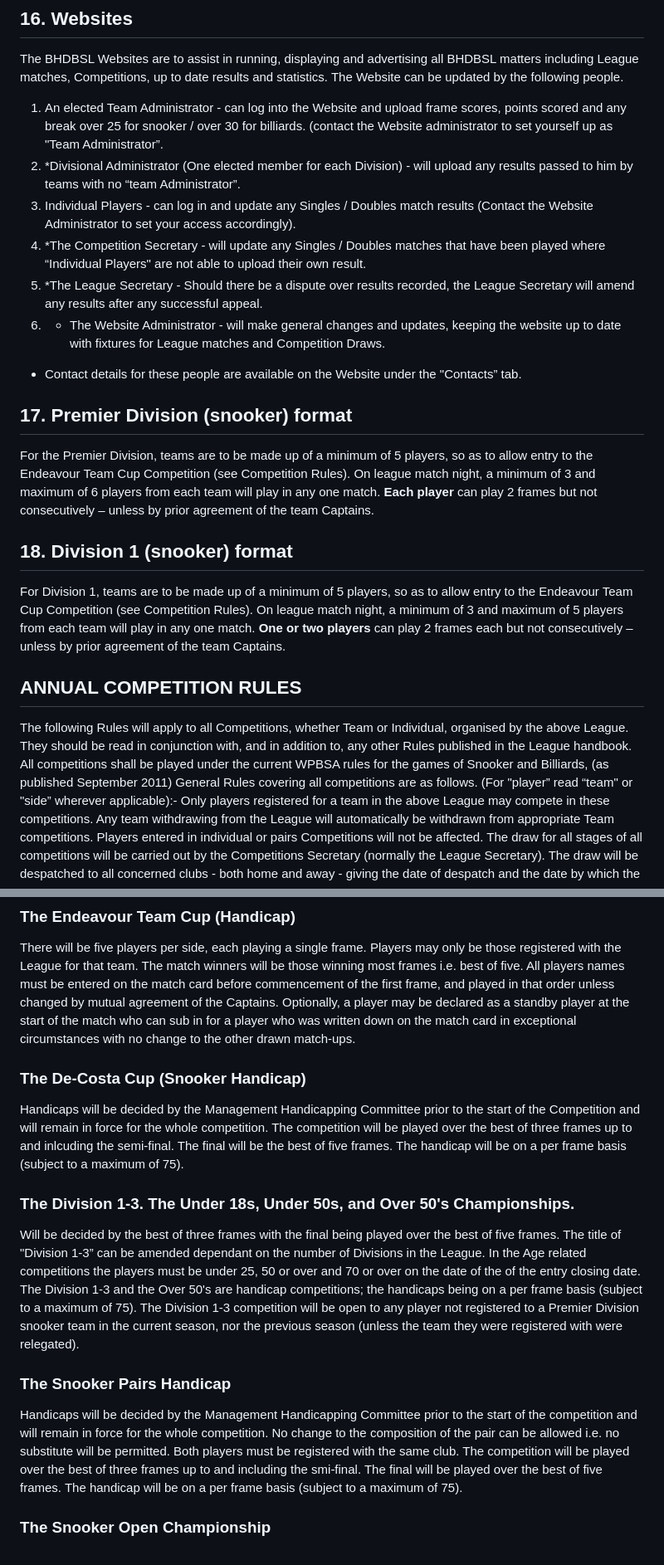
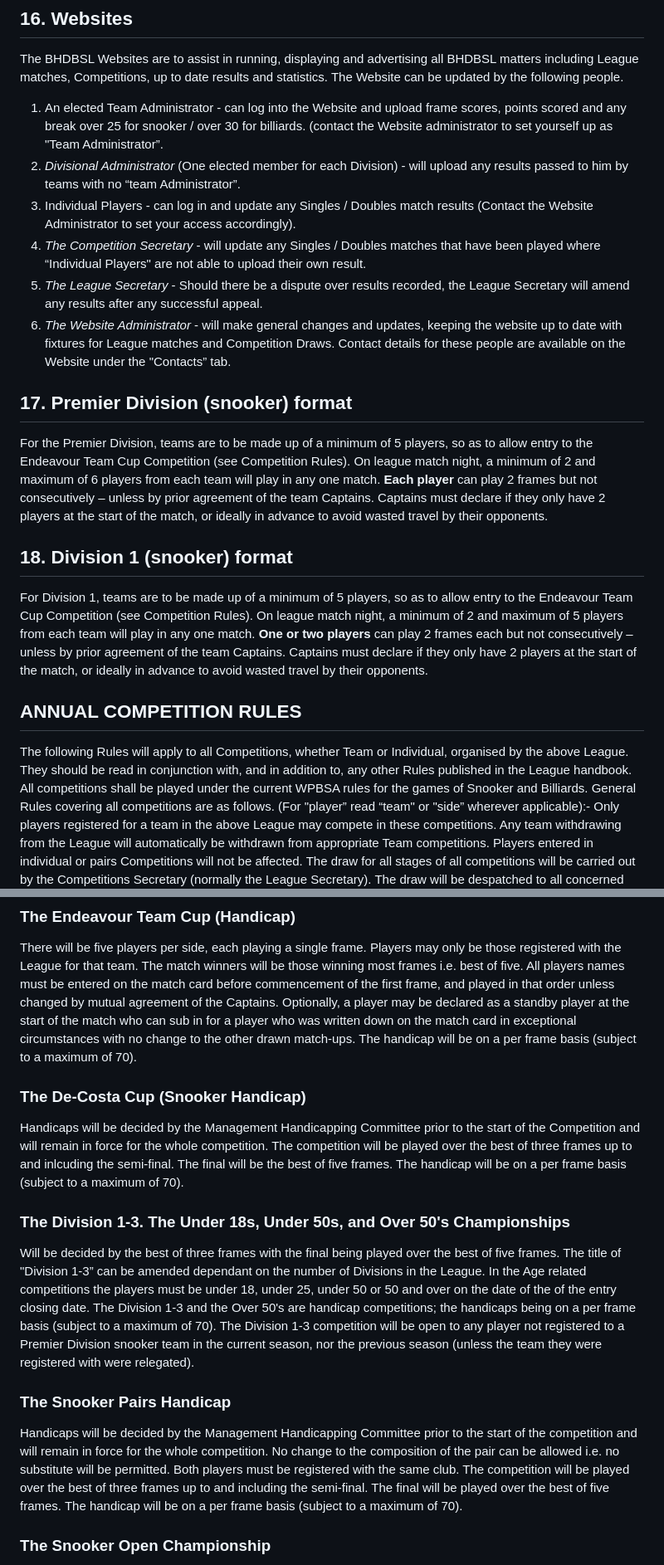
Before and after one commit to sheepworrier/bhdbsl, a Markdown page: rules.md, 2 parts joined by grey strips. Shown: that part at 83% size. Rendered like a GitHub page.

Commit message:
Update rules.md
Update rules with changes agreed at the 2025 AGM

```diff
--- a/rules.md
+++ b/rules.md
@@ -114,26 +114,26 @@ All protests must be forwarded to the League Secretary in writing within 21 days
 ## 16. Websites
 The BHDBSL Websites are to assist in running, displaying and advertising all BHDBSL matters including League matches, Competitions, up to date results and statistics.  The Website can be updated by the following people.
 1. An elected Team Administrator - can log into the Website and upload frame scores, points scored and any break over 25 for snooker / over 30 for billiards. (contact the Website administrator to set yourself up as "Team Administrator”.
-1. *Divisional Administrator (One elected member for each Division) - will upload any results passed to him by teams with no “team Administrator”.
+1. *Divisional Administrator* (One elected member for each Division) - will upload any results passed to him by teams with no “team Administrator”.
 1. Individual Players - can log in and update any Singles / Doubles match results (Contact the Website Administrator to set your access accordingly).
-1. *The Competition Secretary - will update any Singles / Doubles matches that have been played where “Individual Players"
+1. *The Competition Secretary* - will update any Singles / Doubles matches that have been played where “Individual Players"
 are not able to upload their own result.
-1. *The League Secretary - Should there be a dispute over results recorded, the League Secretary will amend any results after any successful appeal.
-1. * The Website Administrator - will make general changes and updates, keeping the website up to date with fixtures for League matches and Competition Draws.
-* Contact details for these people are available on the Website under the "Contacts” tab.
+1. *The League Secretary* - Should there be a dispute over results recorded, the League Secretary will amend any results after any successful appeal.
+1. *The Website Administrator* - will make general changes and updates, keeping the website up to date with fixtures for League matches and Competition Draws.
+Contact details for these people are available on the Website under the "Contacts” tab.
 
 ## 17. Premier Division (snooker) format
 
-For the Premier Division, teams are to be made up of a minimum of 5 players, so as to allow entry to the Endeavour Team Cup Competition (see Competition Rules). On league match night, a minimum of 3 and maximum of 6 players from each team will play in any one match. **Each player** can play 2 frames but not consecutively – unless by prior agreement of the team Captains.
+For the Premier Division, teams are to be made up of a minimum of 5 players, so as to allow entry to the Endeavour Team Cup Competition (see Competition Rules). On league match night, a minimum of 2 and maximum of 6 players from each team will play in any one match. **Each player** can play 2 frames but not consecutively – unless by prior agreement of the team Captains.  Captains must declare if they only have 2 players at the start of the match, or ideally in advance to avoid wasted travel by their opponents.
 
 ## 18. Division 1 (snooker) format
 
-For Division 1, teams are to be made up of a minimum of 5 players, so as to allow entry to the Endeavour Team Cup Competition (see Competition Rules). On league match night, a minimum of 3 and maximum of 5 players from each team will play in any one match. **One or two players** can play 2 frames each but not consecutively – unless by prior agreement of the team Captains.
+For Division 1, teams are to be made up of a minimum of 5 players, so as to allow entry to the Endeavour Team Cup Competition (see Competition Rules). On league match night, a minimum of 2 and maximum of 5 players from each team will play in any one match. **One or two players** can play 2 frames each but not consecutively – unless by prior agreement of the team Captains.  Captains must declare if they only have 2 players at the start of the match, or ideally in advance to avoid wasted travel by their opponents.
 
 ## ANNUAL COMPETITION RULES
 
 The following Rules will apply to all Competitions, whether Team or Individual, organised by the above League. They should be read in conjunction with, and in addition to, any other Rules published in the League handbook.
-All competitions shall be played under the current WPBSA rules for the games of Snooker and Billiards, (as published September 2011)
+All competitions shall be played under the current WPBSA rules for the games of Snooker and Billiards.
 General Rules covering all competitions are as follows. (For "player” read “team" or "side” wherever applicable):-
 Only players registered for a team in the above League may compete in these competitions.  Any team withdrawing from the League will automatically be withdrawn from appropriate Team competitions.  Players entered in individual or pairs Competitions will not be affected.  The draw for all stages of all competitions will be carried out by the Competitions Secretary (normally the League Secretary). The draw will be despatched to all concerned clubs - both home and away - giving the date of despatch and the date by which the matches should be played. The first named player will be the home player and on receipt of the notification of the match it will be the home player's responsibility to contact the other player within the time laid down for the Home Advantage to arrange the date, time and venue for the match to be played. If the home player does not contact the away player within the specified period for whatever reason, the away player shall then have the choice of venue and date. Failure to play the match by the date laid down by the Competition Secretary may result in the exclusion of both players from the competition. With the exception of the semi-finals and finals it will be the responsibility of the home player to provide a referee. This may, by agreement, be one of the players concerned.
 On completion of the match it will be the winning player's/teams responsibility to notify the result to the Competition Secretary not later than the closing date. Failure to do so will result in the exclusion of the winner from further progress in the Competition.
@@ -147,19 +147,20 @@ Where times are agreed, or stated to start, 10 minutes will be allowed. After th
 
 There will be five players per side, each playing a single frame. Players may only be those registered with the League for that team. The match winners will be those winning most frames i.e. best of five. All players names must be entered on the match card before commencement of the first frame, and played in that order unless changed by mutual agreement of the Captains.
 Optionally, a player may be declared as a standby player at the start of the match who can sub in for a player who was written down on the match card in exceptional circumstances with no change to the other drawn match-ups.
+The handicap will be on a per frame basis (subject to a maximum of 70).
 
 ### The De-Costa Cup (Snooker Handicap)
 
-Handicaps will be decided by the Management Handicapping Committee prior to the start of the Competition and will remain in force for the whole competition.  The competition will be played over the best of three frames up to and inlcuding the semi-final.  The final will be the best of five frames.  The handicap will be on a per frame basis (subject to a maximum of 75).
+Handicaps will be decided by the Management Handicapping Committee prior to the start of the Competition and will remain in force for the whole competition.  The competition will be played over the best of three frames up to and inlcuding the semi-final.  The final will be the best of five frames.  The handicap will be on a per frame basis (subject to a maximum of 70).
 
-### The Division 1-3. The Under 18s, Under 50s, and Over 50's Championships.
+### The Division 1-3. The Under 18s, Under 50s, and Over 50's Championships
 
-Will be decided by the best of three frames with the final being played over the best of five frames. The title of "Division 1-3” can be amended dependant on the number of Divisions in the League. In the Age related competitions the players must be under 25, 50 or over and 70 or over on the date of the of the entry closing date.  The Division 1-3 and the Over 50's are handicap competitions; the handicaps being on a per frame basis (subject to a maximum of 75).
+Will be decided by the best of three frames with the final being played over the best of five frames. The title of "Division 1-3” can be amended dependant on the number of Divisions in the League. In the Age related competitions the players must be under 18, under 25, under 50 or 50 and over on the date of the of the entry closing date.  The Division 1-3 and the Over 50's are handicap competitions; the handicaps being on a per frame basis (subject to a maximum of 70).
 The Division 1-3 competition will be open to any player not registered to a Premier Division snooker team in the current season, nor the previous season (unless the team they were registered with were relegated).
 
 ### The Snooker Pairs Handicap
 
-Handicaps will be decided by the Management Handicapping Committee prior to the start of the competition and will remain in force for the whole competition. No change to the composition of the pair can be allowed i.e. no substitute will be permitted. Both players must be registered with the same club. The competition will be played over the best of three frames up to and including the smi-final.  The final will be played over the best of five frames.  The handicap will be on a per frame basis (subject to a maximum of 75).
+Handicaps will be decided by the Management Handicapping Committee prior to the start of the competition and will remain in force for the whole competition. No change to the composition of the pair can be allowed i.e. no substitute will be permitted. Both players must be registered with the same club. The competition will be played over the best of three frames up to and including the semi-final.  The final will be played over the best of five frames.  The handicap will be on a per frame basis (subject to a maximum of 70).
 
 ### The Snooker Open Championship
 
```
Also changed, not shown: other parts of rules.md (+2 -2 lines).
